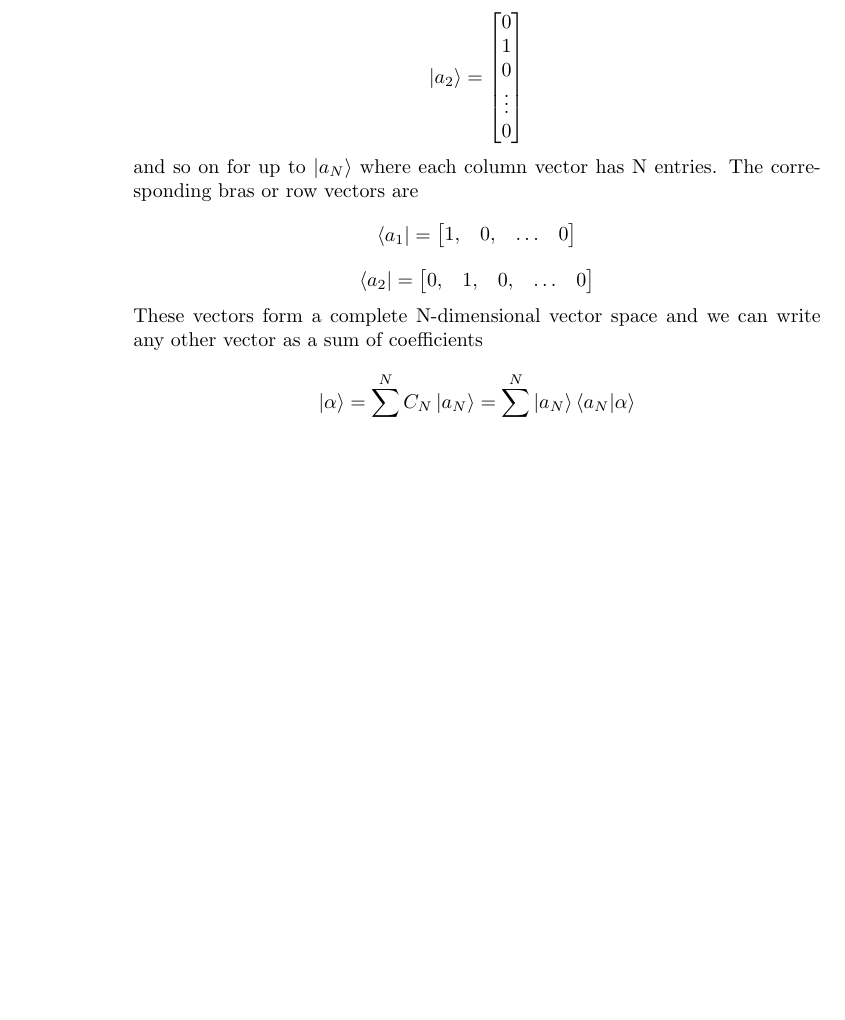
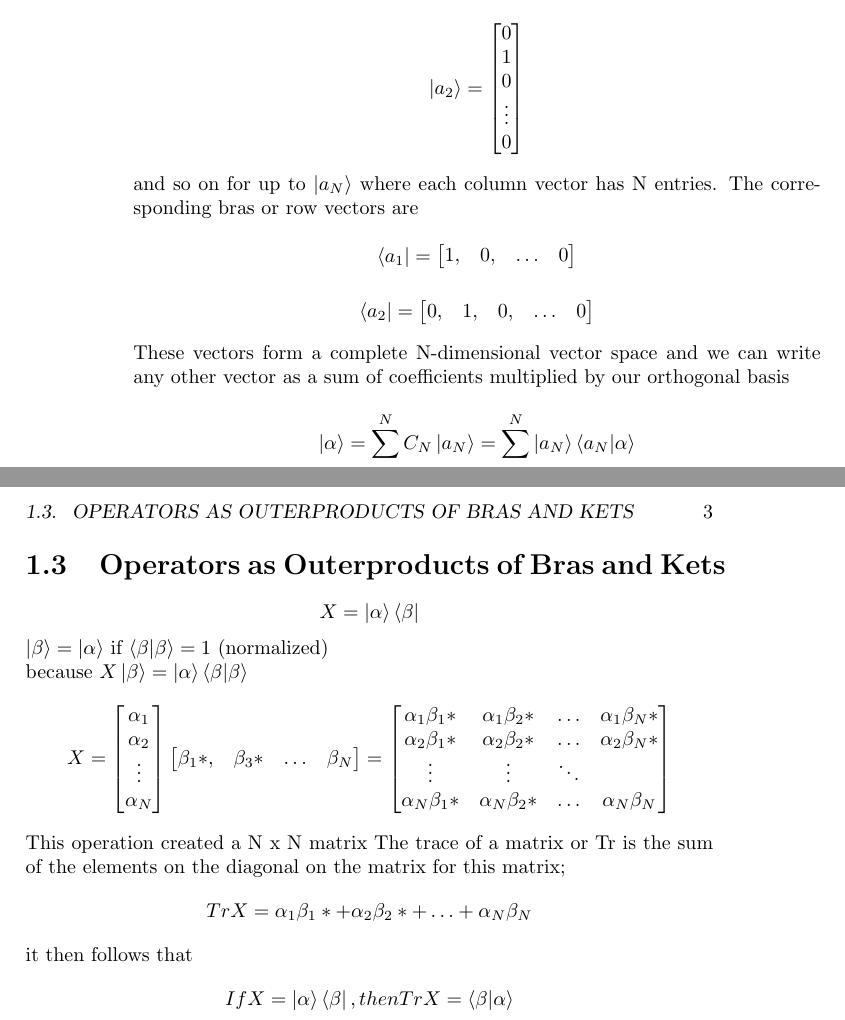
Before and after one commit to Jmlannan/Chueng-Ji-Lecture-Notes-Latex, a LaTeX book (Aug 25/Aug.25.tex): part of page 2 of 2 before the commit and two parts of pages 2 and 3 of 3 after it, the two joined at a grey line, cut so that both start at the same text, the shorter picture padded with empty space. Compiled offline with pdfLaTeX.

Commit message:
more work done

```diff
--- a/Aug 25/Aug.25.tex
+++ b/Aug 25/Aug.25.tex
@@ -38,6 +38,30 @@ $$\ket{a_2} = \begin{bmatrix} 0 \\ 1 \\ 0 \\ \vdots \\ 0 \end{bmatrix}$$
 and so on for up to $\ket{a_N}$ where each column vector has N entries. The corresponding bras or row vectors are
 $$\bra{a_1} = \begin{bmatrix} 1, & 0, & \hdots & 0 \end{bmatrix}$$
 $$\bra{a_2} = \begin{bmatrix} 0, & 1, & 0, & \hdots & 0 \end{bmatrix}$$
-These vectors form a complete N-dimensional vector space and we can write any other vector as a sum of coefficients
+These vectors form a complete N-dimensional vector space and we can write any other vector as a sum of coefficients multiplied by our orthogonal basis
 $$ \ket{\alpha} = \sum^N C_N\ket{a_N} = \sum^N \ket{a_N} \bra{a_N} \ket{\alpha} $$
+\section{Operators as Outerproducts of Bras and Kets}
+$$X=\ket{\alpha} \bra{\beta}$$
+$\ket{\beta} = \ket{\alpha}$ if $\braket{\beta}{\beta} = 1$ (normalized) \\
+because $X\ket{\beta} = \ket{\alpha}\bra{\beta}\ket{\beta}$
+$$X = \begin{bmatrix}
+	\alpha_1 \\ \alpha_2 \\ \vdots \\ \alpha_N
+\end{bmatrix}
+\begin{bmatrix}
+	\beta_1*, & \beta_3* &  \hdots & \beta_N
+\end{bmatrix}
+=
+\begin{bmatrix}
+	\alpha_1\beta_1* & \alpha_1\beta_2* & \hdots & \alpha_1\beta_N* \\
+	\alpha_2\beta_1* & \alpha_2\beta_2* & \hdots & \alpha_2\beta_N* \\
+	\vdots & \vdots &  \ddots \\
+	\alpha_N\beta_1* & \alpha_N\beta_2* & \hdots & \alpha_N\beta_N
+\end{bmatrix}
+$$
+This operation created a N x N matrix
+The trace of a matrix or Tr is the sum of the elements on the diagonal on the matrix for this matrix;
+$$Tr X = \alpha_1\beta_1* + \alpha_2\beta_2* + \hdots + \alpha_N \beta_N $$
+it then follows that
+$$If X =\ket{\alpha}\bra{\beta}, then Tr X = \braket{\beta}{\alpha}$$
+
 \end{document}
```
Also changed, not shown: Aug 25/Aug.25.pdf, 3 other files.
